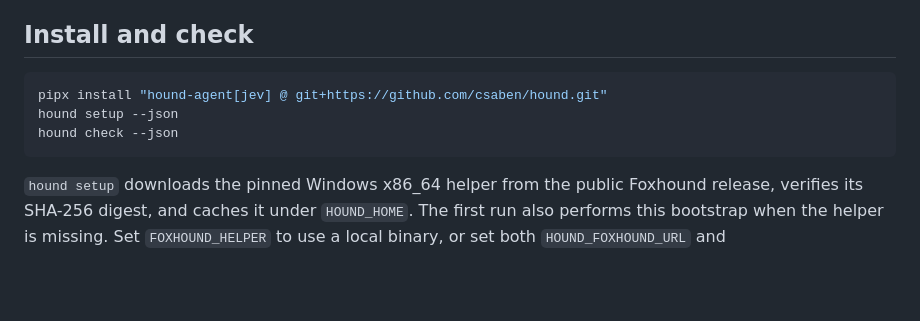
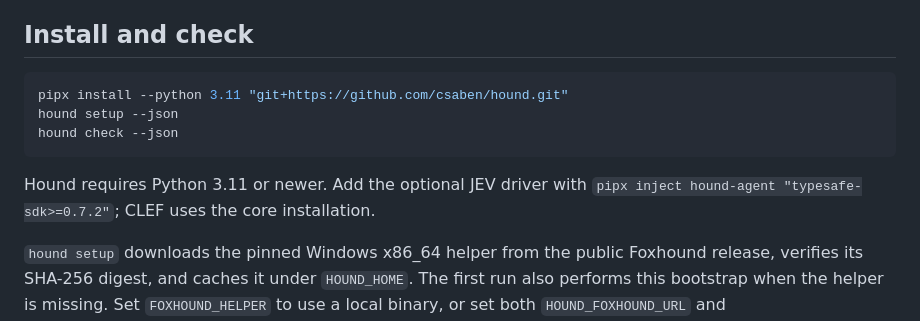
Before and after one commit to csaben/hound, a Markdown page: README.md, the part around the change. Rendered like a GitHub page; blank space fills up the shorter version.

Commit message:
Clarify supported Python installation

````diff
--- a/README.md
+++ b/README.md
@@ -12,10 +12,13 @@ criteria, and a reviewable run folder.
 ## Install and check
 
 ```powershell
-pipx install "hound-agent[jev] @ git+https://github.com/csaben/hound.git"
+pipx install --python 3.11 "git+https://github.com/csaben/hound.git"
 hound setup --json
 hound check --json
 ```
+
+Hound requires Python 3.11 or newer. Add the optional JEV driver with
+`pipx inject hound-agent "typesafe-sdk>=0.7.2"`; CLEF uses the core installation.
 
 `hound setup` downloads the pinned Windows x86_64 helper from the public Foxhound release, verifies
 its SHA-256 digest, and caches it under `HOUND_HOME`. The first run also performs this bootstrap when
````
